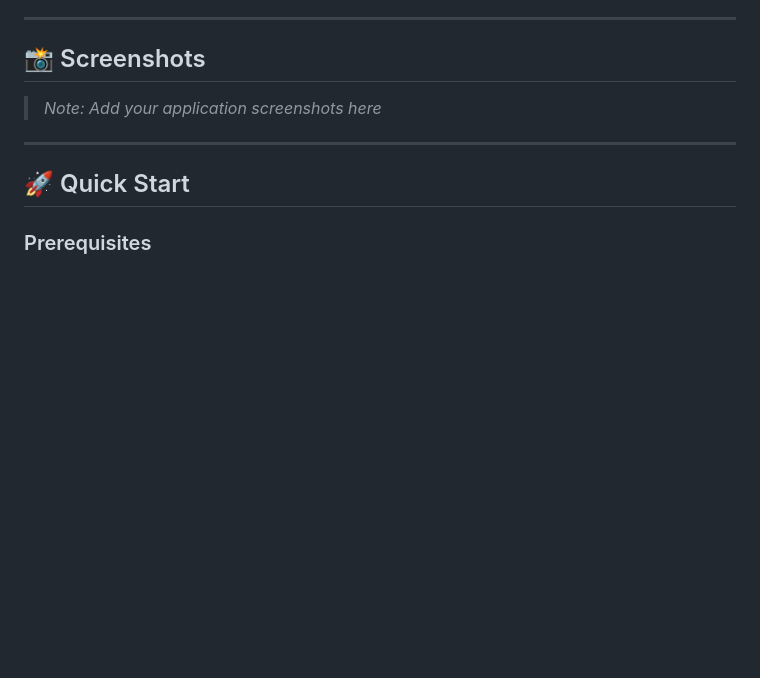
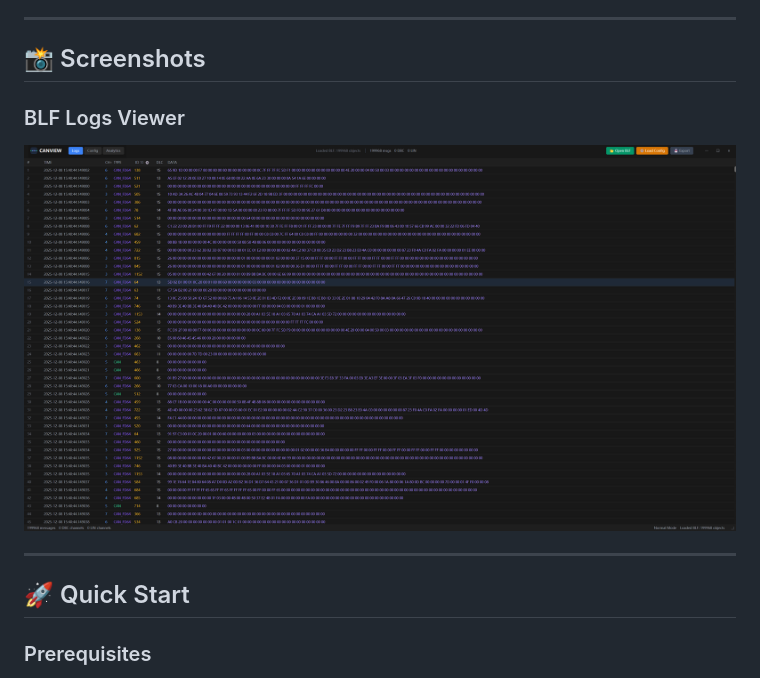
Before and after one commit to ucanme/canview, a Markdown page: README.md, the part around the change. Drawn GitHub-style; blank space fills up the shorter version.

Commit message:
docs: Add BLF logs viewer screenshot to main README.md

```diff
--- a/README.md
+++ b/README.md
@@ -65,7 +65,8 @@
 
 ## 📸 Screenshots
 
-> *Note: Add your application screenshots here*
+### BLF Logs Viewer
+![BLF Logs Viewer](assets/blf_logs_screenshot.png)
 
 ---
 
```
